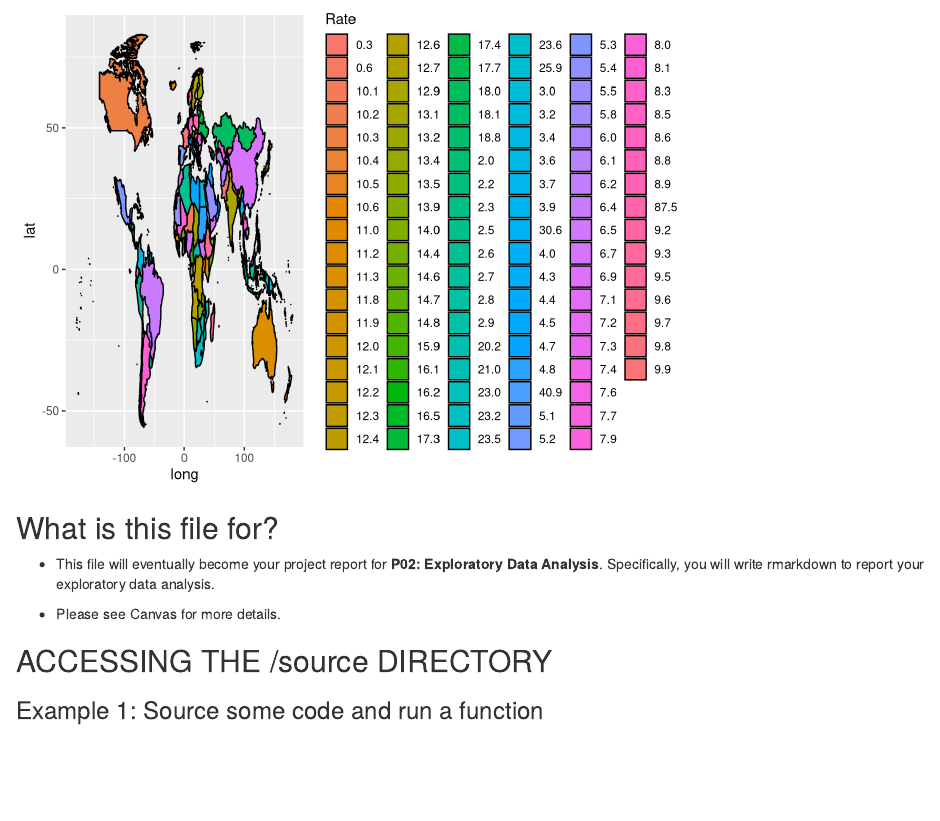
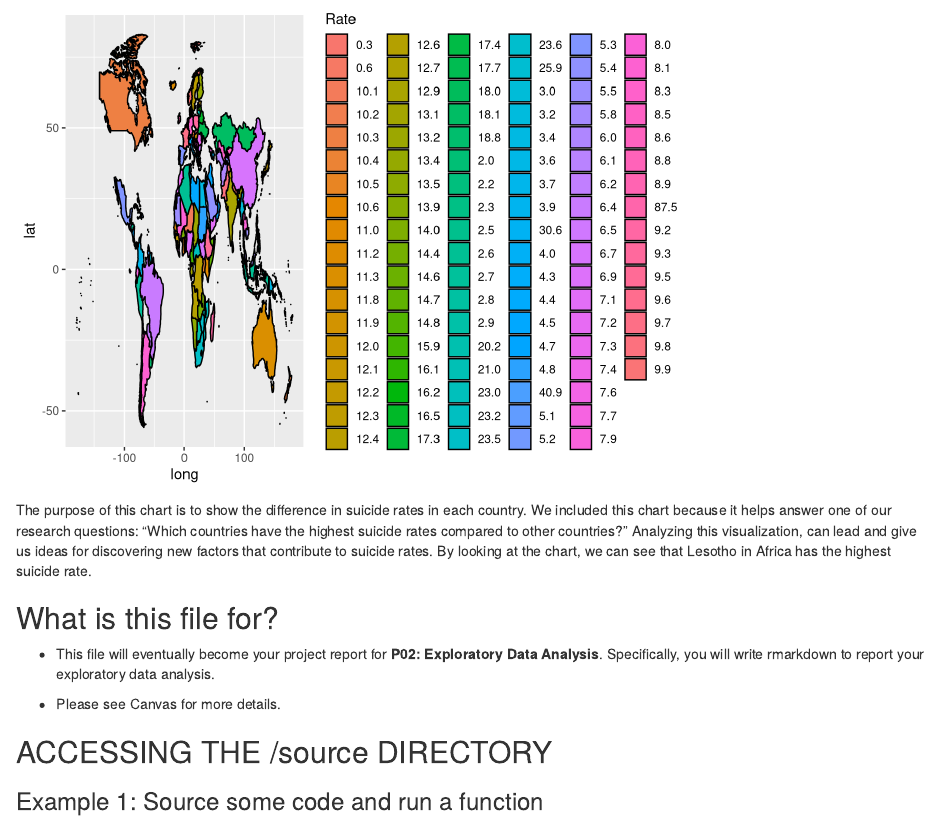
Before and after one commit to info201b-au2022/project-imangipudi, an R Markdown document (docs/index.Rmd): the page in a window 1100 px wide, from 2070 px down. Rendered offline with R 4.5, knitr and Pandoc, with nearby package versions; some code elsewhere in the file could not run offline.

Commit message:
Added description

````diff
--- a/docs/index.Rmd
+++ b/docs/index.Rmd
@@ -28,12 +28,12 @@ This chart shows us the age ranges in which there is the highest amounts of suic
 ```{r average_suicide_rates_per_year, echo = FALSE}
 plot(average_suicide_rates_per_year)
 ```
-
 This chart is used to show how the suicide rates have progressed over the years, ranging from 2000 to 2019. To do so the suicide rates from all the countries were averaged out to create a global suicide rate.The suicide rates typically have a declining rate as the years progress. The highest rate was in 2000, with an average of 13.2306. While 2019 has the lowest global rate of 10.08689.
 
 ```{r map1, echo = FALSE}
 plot(map1)
 ```
+The purpose of this chart is to show the difference in suicide rates in each country. We included this chart because it helps answer one of our research questions: “Which countries have the highest suicide rates compared to other countries?” Analyzing this visualization, can lead and give us ideas for discovering new factors that contribute to suicide rates. By looking at the chart, we can see that Lesotho in Africa has the highest suicide rate.
 
 ## What is this file for?
 
````
